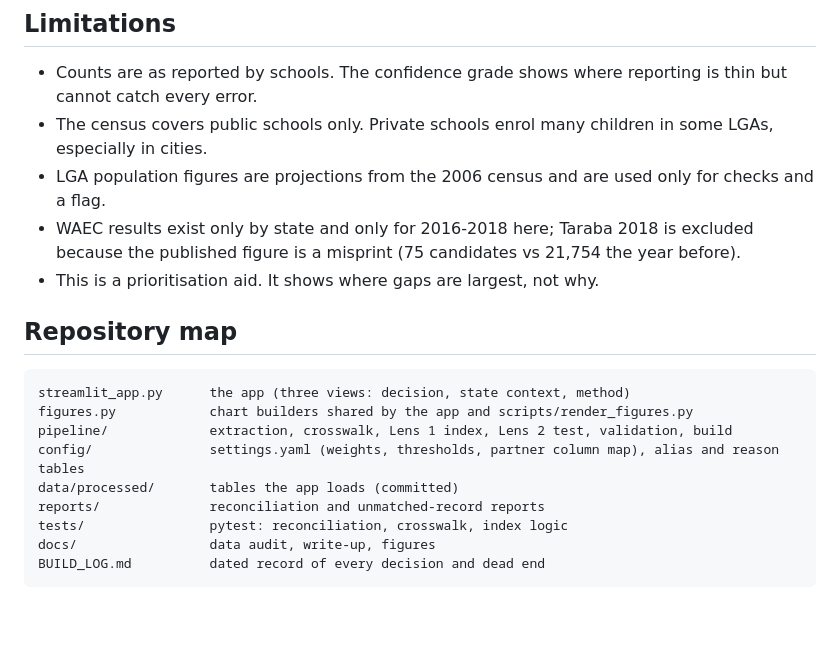
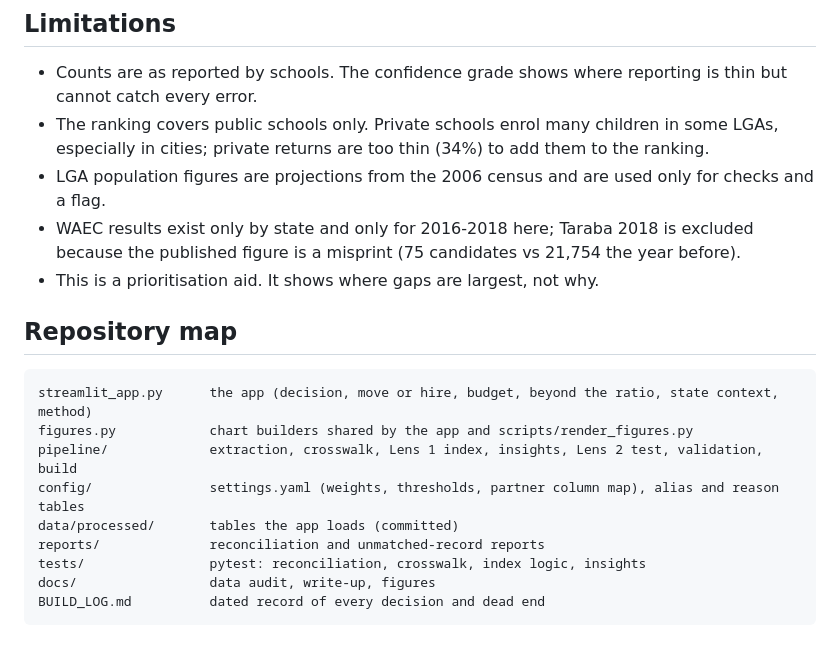
Before and after one commit to Jagunmolu/data-candlers, a Markdown page: README.md, the part around the change printed below. GitHub-like rendering; blank space fills up the shorter version.

````diff
--- a/README.md
+++ b/README.md
@@ -72,7 +91,7 @@ To rebuild everything from raw public data (downloads about 90 MB, extracts and
 ## Limitations
 
 - Counts are as reported by schools. The confidence grade shows where reporting is thin but cannot catch every error.
-- The census covers public schools only. Private schools enrol many children in some LGAs, especially in cities.
+- The ranking covers public schools only. Private schools enrol many children in some LGAs, especially in cities; private returns are too thin (34%) to add them to the ranking.
 - LGA population figures are projections from the 2006 census and are used only for checks and a flag.
 - WAEC results exist only by state and only for 2016-2018 here; Taraba 2018 is excluded because the published figure is a misprint (75 candidates vs 21,754 the year before).
 - This is a prioritisation aid. It shows where gaps are largest, not why.
@@ -80,13 +99,13 @@ To rebuild everything from raw public data (downloads about 90 MB, extracts and
 ## Repository map
 
 ```
-streamlit_app.py      the app (three views: decision, state context, method)
+streamlit_app.py      the app (decision, move or hire, budget, beyond the ratio, state context, method)
 figures.py            chart builders shared by the app and scripts/render_figures.py
-pipeline/             extraction, crosswalk, Lens 1 index, Lens 2 test, validation, build
+pipeline/             extraction, crosswalk, Lens 1 index, insights, Lens 2 test, validation, build
 config/               settings.yaml (weights, thresholds, partner column map), alias and reason tables
 data/processed/       tables the app loads (committed)
 reports/              reconciliation and unmatched-record reports
-tests/                pytest: reconciliation, crosswalk, index logic
+tests/                pytest: reconciliation, crosswalk, index logic, insights
 docs/                 data audit, write-up, figures
 BUILD_LOG.md          dated record of every decision and dead end
 ```
````
Also changed, not shown: other parts of README.md (+19 -0 lines), docs/DATA_DICTIONARY.md (+29 -0 lines), docs/img/move_or_hire.png (added), 7 other files.
